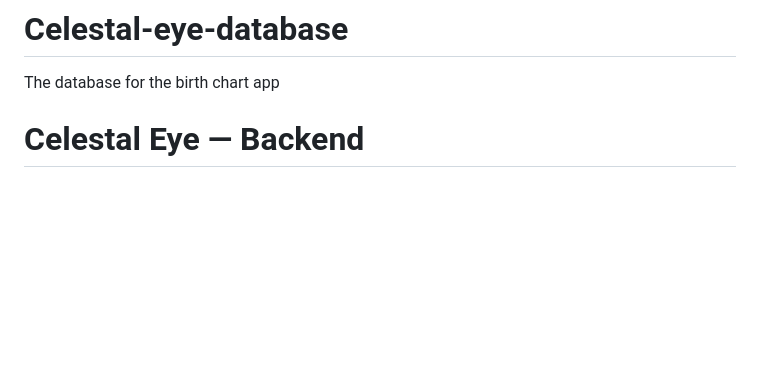
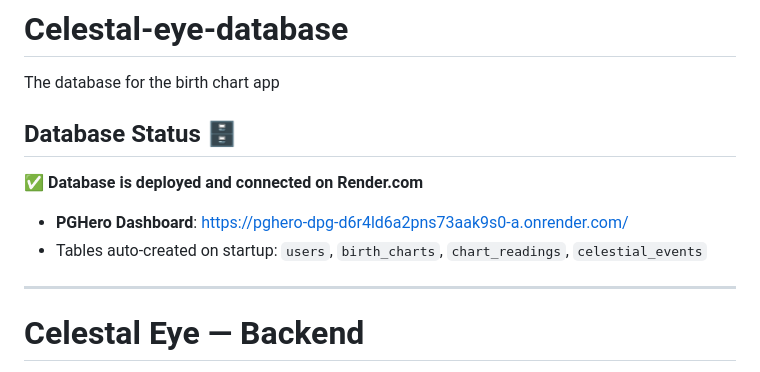
Before and after one commit to Sivlejs/Celestal-eye-database, a Markdown page: README.md, the part around one of its changes. GitHub-like rendering; blank space fills up the shorter version.

```diff
--- a/README.md
+++ b/README.md
@@ -1,5 +1,14 @@
 # Celestal-eye-database
 The database for the birth chart app
+
+## Database Status 🗄️
+
+✅ **Database is deployed and connected on Render.com**
+
+- **PGHero Dashboard**: https://pghero-dpg-d6r4ld6a2pns73aak9s0-a.onrender.com/
+- Tables auto-created on startup: `users`, `birth_charts`, `chart_readings`, `celestial_events`
+
+---
 
 # Celestal Eye — Backend
 
```
Also changed, not shown: other parts of README.md (+75 -7 lines).
